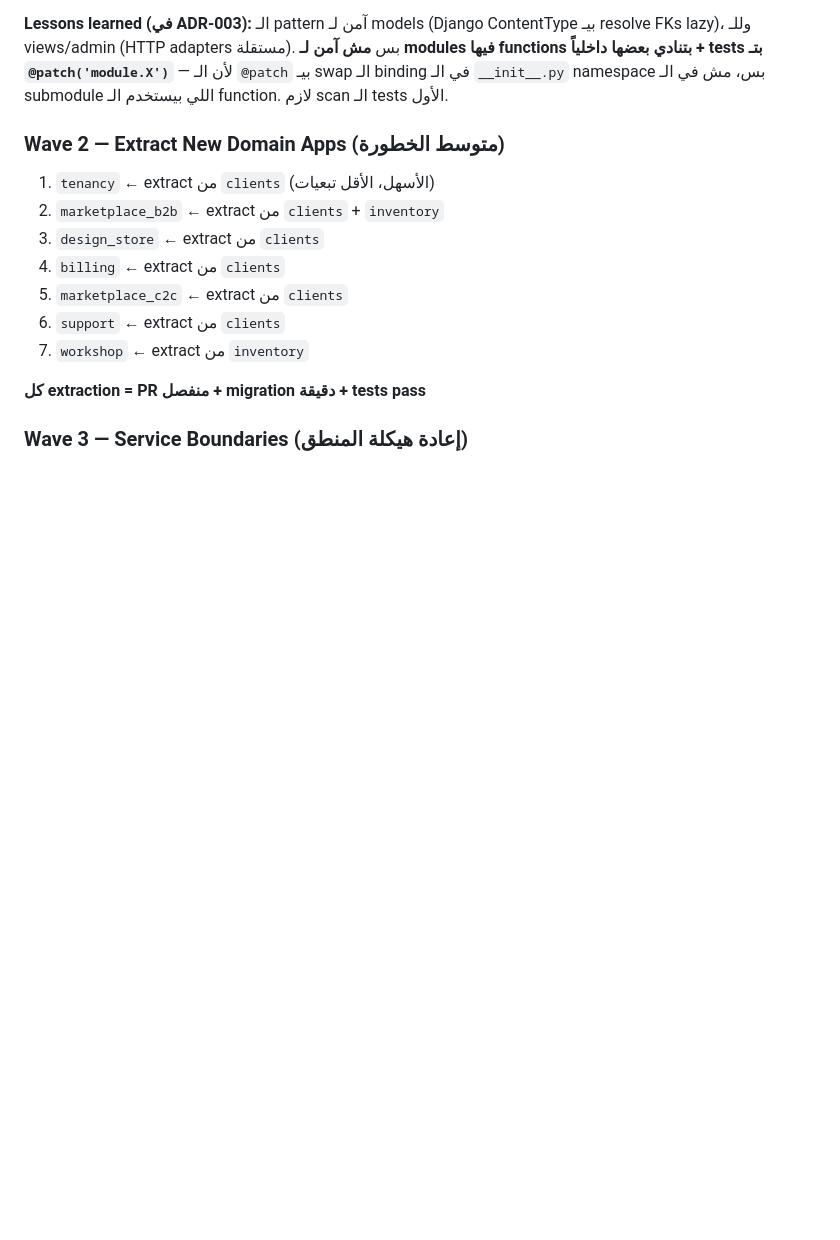
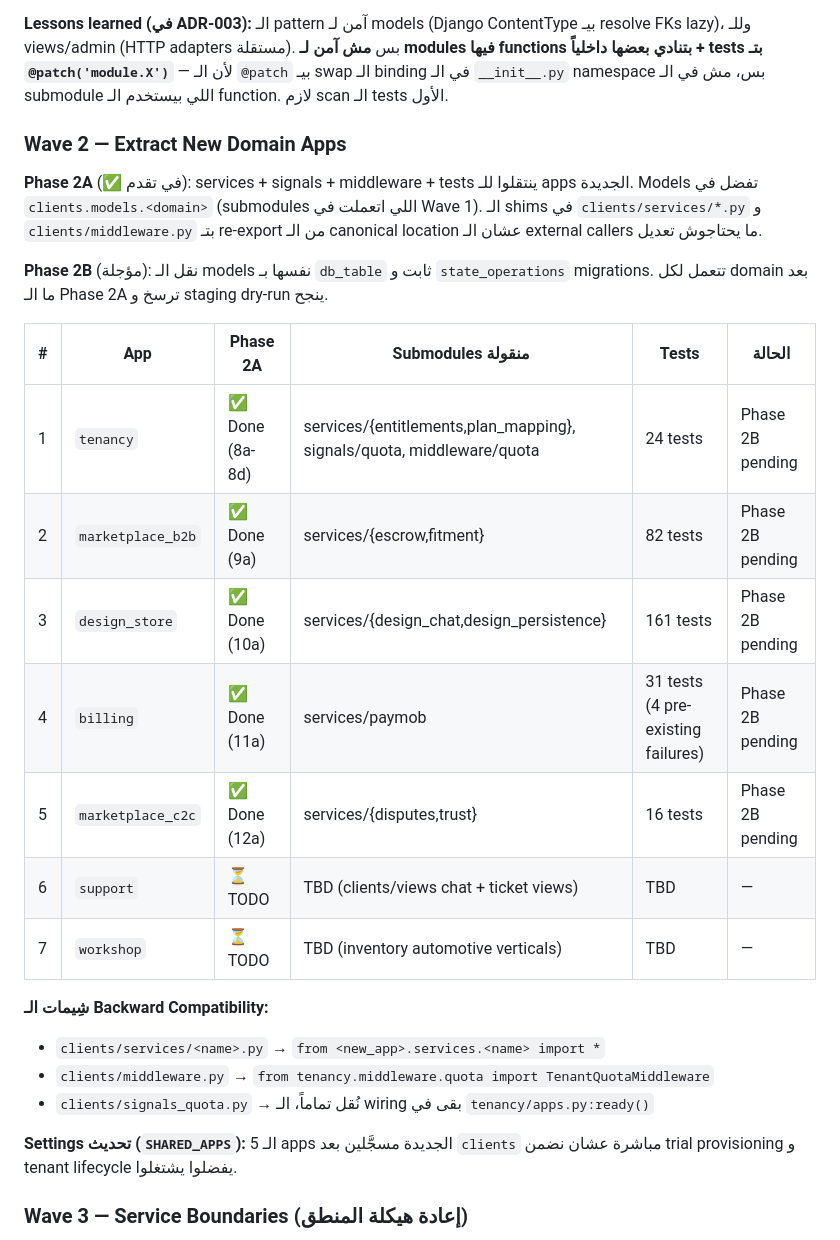
Before and after one commit to saeedmohamed248-dev/mousstec, a Markdown page: docs/ARCHITECTURE.md, the part around the change. GitHub-like rendering; blank space fills up the shorter version.

Commit message:
docs(architecture): record Wave 2 Phase 2A status — 5 apps stood up
Replaces the Wave 2 placeholder with the actual state after commits
8a–12a. Five new Django apps now own the services + signals +
middleware + tests for their domain, while the models stay in
clients.models.<domain> (Wave 1 submodules) until Phase 2B does the
db_table-preserved migration on staging.

Apps live now:
  - tenancy           (8a-8d)
  - marketplace_b2b   (9a)
  - design_store      (10a)
  - billing           (11a)
  - marketplace_c2c   (12a)

Still pending:
  - support           (chat + tickets — clients/views surface)
  - workshop          (inventory automotive verticals)

Documents the shim convention used across all five (clients/services/X
becomes `from <new_app>.services.X import *`), the settings-registration
order requirement, and the Phase 2A/2B split rationale.

Co-Authored-By: Claude Opus 4.7 <noreply@anthropic.com>

```diff
--- a/docs/ARCHITECTURE.md
+++ b/docs/ARCHITECTURE.md
@@ -445,17 +445,28 @@ operations = [
 
 **Lessons learned (في ADR-003):** الـ pattern آمن لـ models (Django ContentType بيـ resolve FKs lazy)، وللـ views/admin (HTTP adapters مستقلة). بس **مش آمن لـ modules فيها functions بتنادي بعضها داخلياً + tests بتـ `@patch('module.X')`** — لأن الـ `@patch` بيـ swap الـ binding في الـ `__init__.py` namespace بس، مش في الـ submodule اللي بيستخدم الـ function. لازم scan الـ tests الأول.
 
-### Wave 2 — Extract New Domain Apps (متوسط الخطورة)
+### Wave 2 — Extract New Domain Apps
 
-1. `tenancy` ← extract من `clients` (الأسهل، الأقل تبعيات)
-2. `marketplace_b2b` ← extract من `clients` + `inventory`
-3. `design_store` ← extract من `clients`
-4. `billing` ← extract من `clients`
-5. `marketplace_c2c` ← extract من `clients`
-6. `support` ← extract من `clients`
-7. `workshop` ← extract من `inventory`
+**Phase 2A** (✅ في تقدم): services + signals + middleware + tests ينتقلوا للـ apps الجديدة. Models تفضل في `clients.models.<domain>` (submodules اللي اتعملت في Wave 1). الـ shims في `clients/services/*.py` و `clients/middleware.py` بتـ re-export من الـ canonical location عشان الـ external callers ما يحتاجوش تعديل.
 
-**كل extraction = PR منفصل + migration دقيقة + tests pass**
+**Phase 2B** (مؤجلة): نقل الـ models نفسها بـ `db_table` ثابت و `state_operations` migrations. تتعمل لكل domain بعد ما الـ Phase 2A ترسخ و staging dry-run ينجح.
+
+| # | App | Phase 2A | Submodules منقولة | Tests | الحالة |
+|---|-----|----------|-------------------|-------|--------|
+| 1 | `tenancy` | ✅ Done (8a-8d) | services/{entitlements,plan_mapping}, signals/quota, middleware/quota | 24 tests | Phase 2B pending |
+| 2 | `marketplace_b2b` | ✅ Done (9a) | services/{escrow,fitment} | 82 tests | Phase 2B pending |
+| 3 | `design_store` | ✅ Done (10a) | services/{design_chat,design_persistence} | 161 tests | Phase 2B pending |
+| 4 | `billing` | ✅ Done (11a) | services/paymob | 31 tests (4 pre-existing failures) | Phase 2B pending |
+| 5 | `marketplace_c2c` | ✅ Done (12a) | services/{disputes,trust} | 16 tests | Phase 2B pending |
+| 6 | `support` | ⏳ TODO | TBD (clients/views chat + ticket views) | TBD | — |
+| 7 | `workshop` | ⏳ TODO | TBD (inventory automotive verticals) | TBD | — |
+
+**شِيمات الـ Backward Compatibility:**
+- `clients/services/<name>.py` → `from <new_app>.services.<name> import *`
+- `clients/middleware.py` → `from tenancy.middleware.quota import TenantQuotaMiddleware`
+- `clients/signals_quota.py` → نُقل تماماً، الـ wiring بقى في `tenancy/apps.py:ready()`
+
+**Settings تحديث (`SHARED_APPS`):** الـ 5 apps الجديدة مسجَّلين بعد `clients` مباشرة عشان نضمن trial provisioning و tenant lifecycle يفضلوا يشتغلوا.
 
 ### Wave 3 — Service Boundaries (إعادة هيكلة المنطق)
 
```
